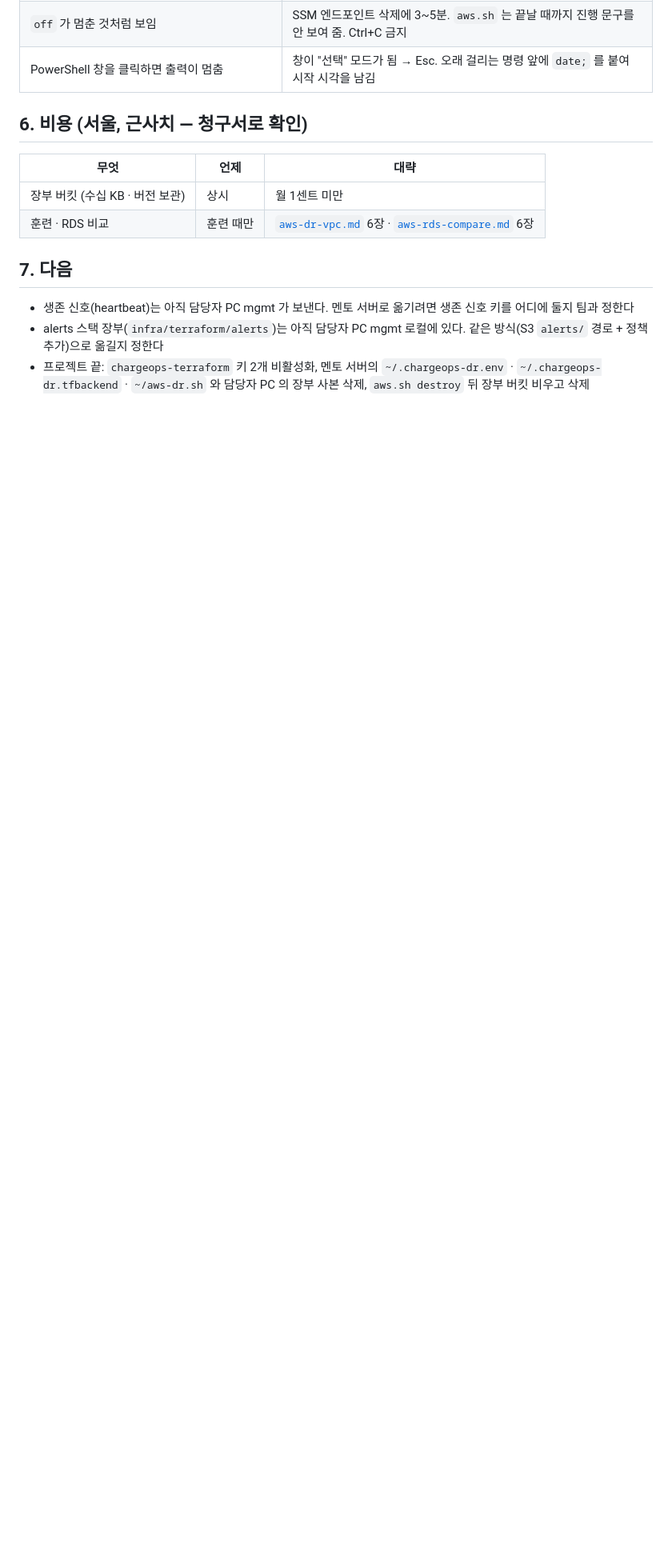
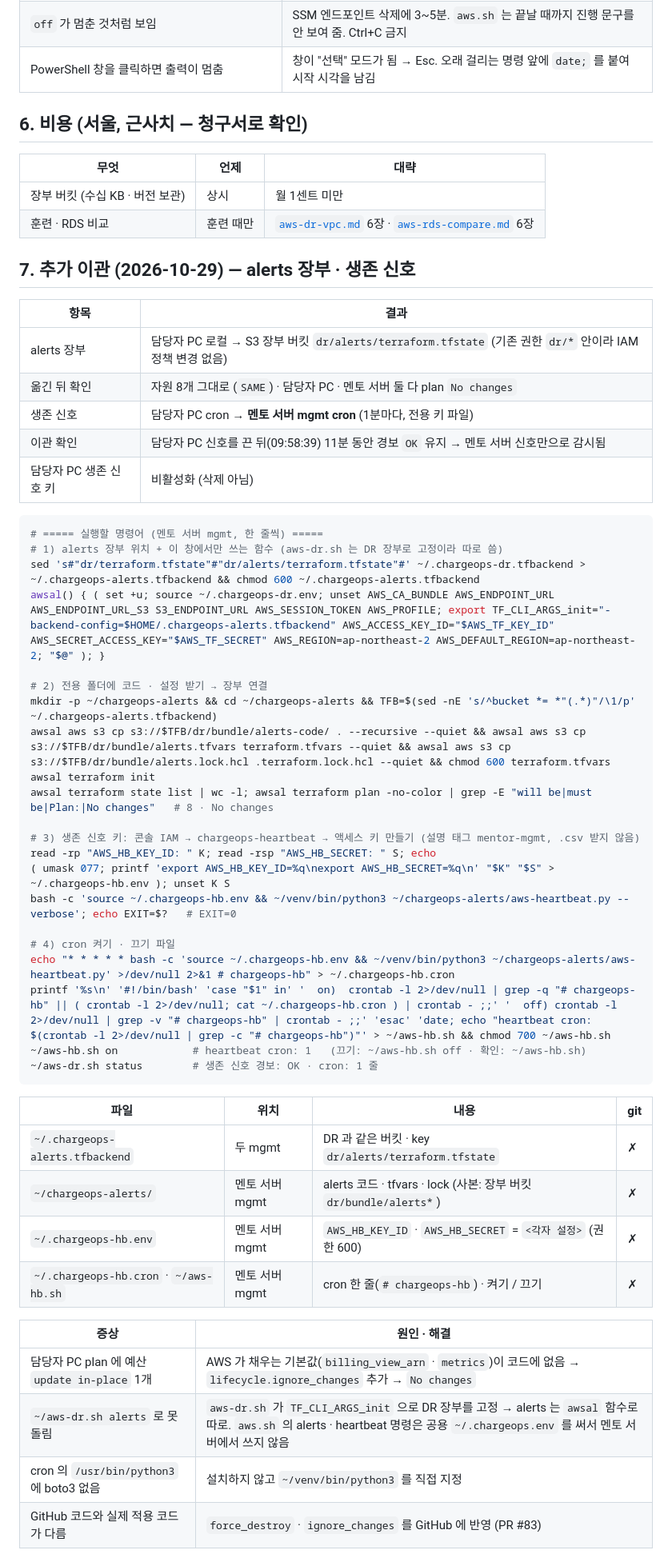
Before and after one commit to raspberry-2jo/chargeops, a Markdown page: docs/setup/aws-dr-mentor.md, the part around one of its changes. Shown at 80% size. GitHub-like rendering; blank space fills up the shorter version.

Commit message:
docs(aws): 생존 신호 · alerts 장부 멘토 서버 이관 기록

````diff
--- a/docs/setup/aws-dr-mentor.md
+++ b/docs/setup/aws-dr-mentor.md
@@ -198,8 +198,51 @@ off            4 destroyed · DR-DB 30s · SSM 엔드포인트 3m21s~4m22s ·
 | 장부 버킷 (수십 KB · 버전 보관) | 상시 | 월 1센트 미만 |
 | 훈련 · RDS 비교 | 훈련 때만 | [`aws-dr-vpc.md`](aws-dr-vpc.md) 6장 · [`aws-rds-compare.md`](aws-rds-compare.md) 6장 |
 
-## 7. 다음
+## 7. 추가 이관 (2026-10-29) — alerts 장부 · 생존 신호
 
-- 생존 신호(heartbeat)는 아직 담당자 PC mgmt 가 보낸다. 멘토 서버로 옮기려면 생존 신호 키를 어디에 둘지 팀과 정한다
-- alerts 스택 장부(`infra/terraform/alerts`)는 아직 담당자 PC mgmt 로컬에 있다. 같은 방식(S3 `alerts/` 경로 + 정책 추가)으로 옮길지 정한다
-- 프로젝트 끝: `chargeops-terraform` 키 2개 비활성화, 멘토 서버의 `~/.chargeops-dr.env` · `~/.chargeops-dr.tfbackend` · `~/aws-dr.sh` 와 담당자 PC 의 장부 사본 삭제, `aws.sh destroy` 뒤 장부 버킷 비우고 삭제
+| 항목 | 결과 |
+|---|---|
+| alerts 장부 | 담당자 PC 로컬 → S3 장부 버킷 `dr/alerts/terraform.tfstate` (기존 권한 `dr/*` 안이라 IAM 정책 변경 없음) |
+| 옮긴 뒤 확인 | 자원 8개 그대로 (`SAME`) · 담당자 PC · 멘토 서버 둘 다 plan `No changes` |
+| 생존 신호 | 담당자 PC cron → **멘토 서버 mgmt cron** (1분마다, 전용 키 파일) |
+| 이관 확인 | 담당자 PC 신호를 끈 뒤(09:58:39) 11분 동안 경보 `OK` 유지 → 멘토 서버 신호만으로 감시됨 |
+| 담당자 PC 생존 신호 키 | 비활성화 (삭제 아님) |
+
+```bash
+# ===== 실행할 명령어 (멘토 서버 mgmt, 한 줄씩) =====
+# 1) alerts 장부 위치 + 이 창에서만 쓰는 함수 (aws-dr.sh 는 DR 장부로 고정이라 따로 씀)
+sed 's#"dr/terraform.tfstate"#"dr/alerts/terraform.tfstate"#' ~/.chargeops-dr.tfbackend > ~/.chargeops-alerts.tfbackend && chmod 600 ~/.chargeops-alerts.tfbackend
+awsal() { ( set +u; source ~/.chargeops-dr.env; unset AWS_CA_BUNDLE AWS_ENDPOINT_URL AWS_ENDPOINT_URL_S3 S3_ENDPOINT_URL AWS_SESSION_TOKEN AWS_PROFILE; export TF_CLI_ARGS_init="-backend-config=$HOME/.chargeops-alerts.tfbackend" AWS_ACCESS_KEY_ID="$AWS_TF_KEY_ID" AWS_SECRET_ACCESS_KEY="$AWS_TF_SECRET" AWS_REGION=ap-northeast-2 AWS_DEFAULT_REGION=ap-northeast-2; "$@" ); }
+
+# 2) 전용 폴더에 코드 · 설정 받기 → 장부 연결
+mkdir -p ~/chargeops-alerts && cd ~/chargeops-alerts && TFB=$(sed -nE 's/^bucket *= *"(.*)"/\1/p' ~/.chargeops-alerts.tfbackend)
+awsal aws s3 cp s3://$TFB/dr/bundle/alerts-code/ . --recursive --quiet && awsal aws s3 cp s3://$TFB/dr/bundle/alerts.tfvars terraform.tfvars --quiet && awsal aws s3 cp s3://$TFB/dr/bundle/alerts.lock.hcl .terraform.lock.hcl --quiet && chmod 600 terraform.tfvars
+awsal terraform init
+awsal terraform state list | wc -l; awsal terraform plan -no-color | grep -E "will be|must be|Plan:|No changes"   # 8 · No changes
+
+# 3) 생존 신호 키: 콘솔 IAM → chargeops-heartbeat → 액세스 키 만들기 (설명 태그 mentor-mgmt, .csv 받지 않음)
+read -rp "AWS_HB_KEY_ID: " K; read -rsp "AWS_HB_SECRET: " S; echo
+( umask 077; printf 'export AWS_HB_KEY_ID=%q\nexport AWS_HB_SECRET=%q\n' "$K" "$S" > ~/.chargeops-hb.env ); unset K S
+bash -c 'source ~/.chargeops-hb.env && ~/venv/bin/python3 ~/chargeops-alerts/aws-heartbeat.py --verbose'; echo EXIT=$?   # EXIT=0
+
+# 4) cron 켜기 · 끄기 파일
+echo "* * * * * bash -c 'source ~/.chargeops-hb.env && ~/venv/bin/python3 ~/chargeops-alerts/aws-heartbeat.py' >/dev/null 2>&1 # chargeops-hb" > ~/.chargeops-hb.cron
+printf '%s\n' '#!/bin/bash' 'case "$1" in' '  on)  crontab -l 2>/dev/null | grep -q "# chargeops-hb" || ( crontab -l 2>/dev/null; cat ~/.chargeops-hb.cron ) | crontab - ;;' '  off) crontab -l 2>/dev/null | grep -v "# chargeops-hb" | crontab - ;;' 'esac' 'date; echo "heartbeat cron: $(crontab -l 2>/dev/null | grep -c "# chargeops-hb")"' > ~/aws-hb.sh && chmod 700 ~/aws-hb.sh
+~/aws-hb.sh on            # heartbeat cron: 1   (끄기: ~/aws-hb.sh off · 확인: ~/aws-hb.sh)
+~/aws-dr.sh status        # 생존 신호 경보: OK · cron: 1 줄
+```
+
+| 파일 | 위치 | 내용 | git |
+|---|---|---|---|
+| `~/.chargeops-alerts.tfbackend` | 두 mgmt | DR 과 같은 버킷 · key `dr/alerts/terraform.tfstate` | ✗ |
+| `~/chargeops-alerts/` | 멘토 서버 mgmt | alerts 코드 · tfvars · lock (사본: 장부 버킷 `dr/bundle/alerts*`) | ✗ |
+| `~/.chargeops-hb.env` | 멘토 서버 mgmt | `AWS_HB_KEY_ID` · `AWS_HB_SECRET` = `<각자 설정>` (권한 600) | ✗ |
+| `~/.chargeops-hb.cron` · `~/aws-hb.sh` | 멘토 서버 mgmt | cron 한 줄(`# chargeops-hb`) · 켜기 / 끄기 | ✗ |
+
+| 증상 | 원인 · 해결 |
+|---|---|
+| 담당자 PC plan 에 예산 `update in-place` 1개 | AWS 가 채우는 기본값(`billing_view_arn` · `metrics`)이 코드에 없음 → `lifecycle.ignore_changes` 추가 → `No changes` |
+| `~/aws-dr.sh alerts` 로 못 돌림 | `aws-dr.sh` 가 `TF_CLI_ARGS_init` 으로 DR 장부를 고정 → alerts 는 `awsal` 함수로 따로. `aws.sh` 의 alerts · heartbeat 명령은 공용 `~/.chargeops.env` 를 써서 멘토 서버에서 쓰지 않음 |
+| cron 의 `/usr/bin/python3` 에 boto3 없음 | 설치하지 않고 `~/venv/bin/python3` 를 직접 지정 |
+| GitHub 코드와 실제 적용 코드가 다름 | `force_destroy` · `ignore_changes` 를 GitHub 에 반영 (PR #83) |
+
````
Also changed, not shown: other parts of docs/setup/aws-dr-mentor.md (+14 -0 lines).
